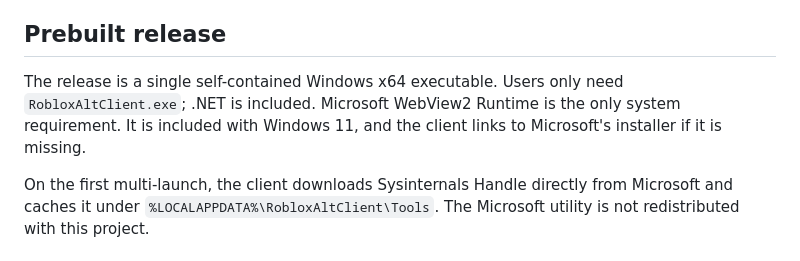
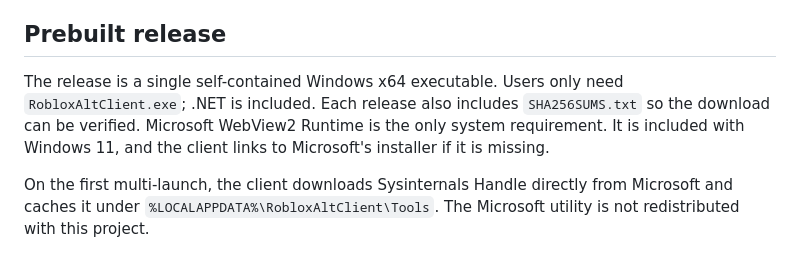
Before and after one commit to CodySimonds65/Roblox-Account-Manager, a Markdown page: README.md, the part around the change. Drawn GitHub-style.

Commit message:
Clarify release checksums

```diff
--- a/README.md
+++ b/README.md
@@ -32,7 +32,7 @@ The Activity panel is selectable and copy-pasteable. Use **Copy all** to copy th
 
 ## Prebuilt release
 
-The release is a single self-contained Windows x64 executable. Users only need `RobloxAltClient.exe`; .NET is included. Microsoft WebView2 Runtime is the only system requirement. It is included with Windows 11, and the client links to Microsoft's installer if it is missing.
+The release is a single self-contained Windows x64 executable. Users only need `RobloxAltClient.exe`; .NET is included. Each release also includes `SHA256SUMS.txt` so the download can be verified. Microsoft WebView2 Runtime is the only system requirement. It is included with Windows 11, and the client links to Microsoft's installer if it is missing.
 
 On the first multi-launch, the client downloads Sysinternals Handle directly from Microsoft and caches it under `%LOCALAPPDATA%\RobloxAltClient\Tools`. The Microsoft utility is not redistributed with this project.
 
```
